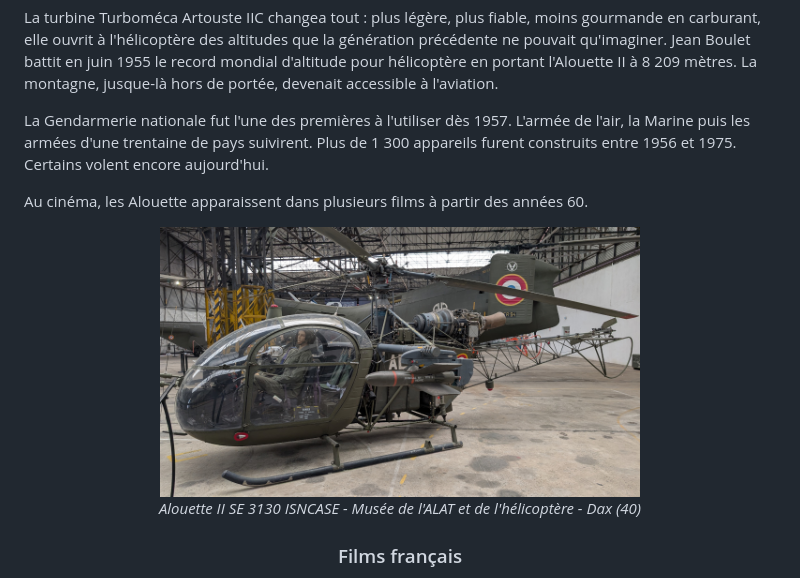
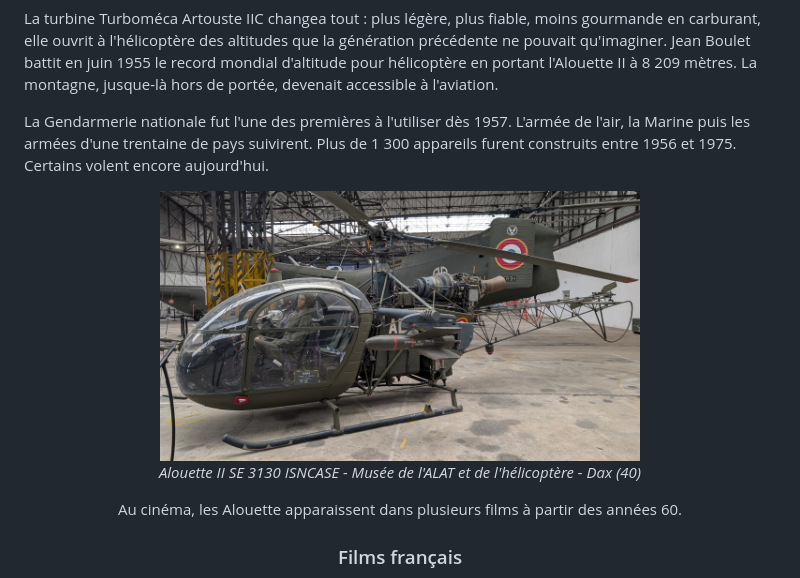
Before and after one commit to obook/artouste, a Markdown page: README.md, the part around the change. Drawn GitHub-style.

Commit message:
Déplacement photo musée de Dax

```diff
--- a/README.md
+++ b/README.md
@@ -22,11 +22,11 @@ La turbine Turboméca Artouste IIC changea tout : plus légère, plus fiable, mo
 
 La Gendarmerie nationale fut l'une des premières à l'utiliser dès 1957. L'armée de l'air, la Marine puis les armées d'une trentaine de pays suivirent. Plus de 1 300 appareils furent construits entre 1956 et 1975. Certains volent encore aujourd'hui.
 
-Au cinéma, les Alouette apparaissent dans plusieurs films à partir des années 60.
-
 <center><img src="docs/photo/SE3130-ISNCASE-DAX.jpg" alt="SE 3130 - Musée de l'ALAT et de l'hélicoptère - Dax (40)" width="480" />
 
 _Alouette II SE 3130 ISNCASE - Musée de l'ALAT et de l'hélicoptère - Dax (40)_</center>
+
+Au cinéma, les Alouette apparaissent dans plusieurs films à partir des années 60.
 
 ### Films français
 
```
